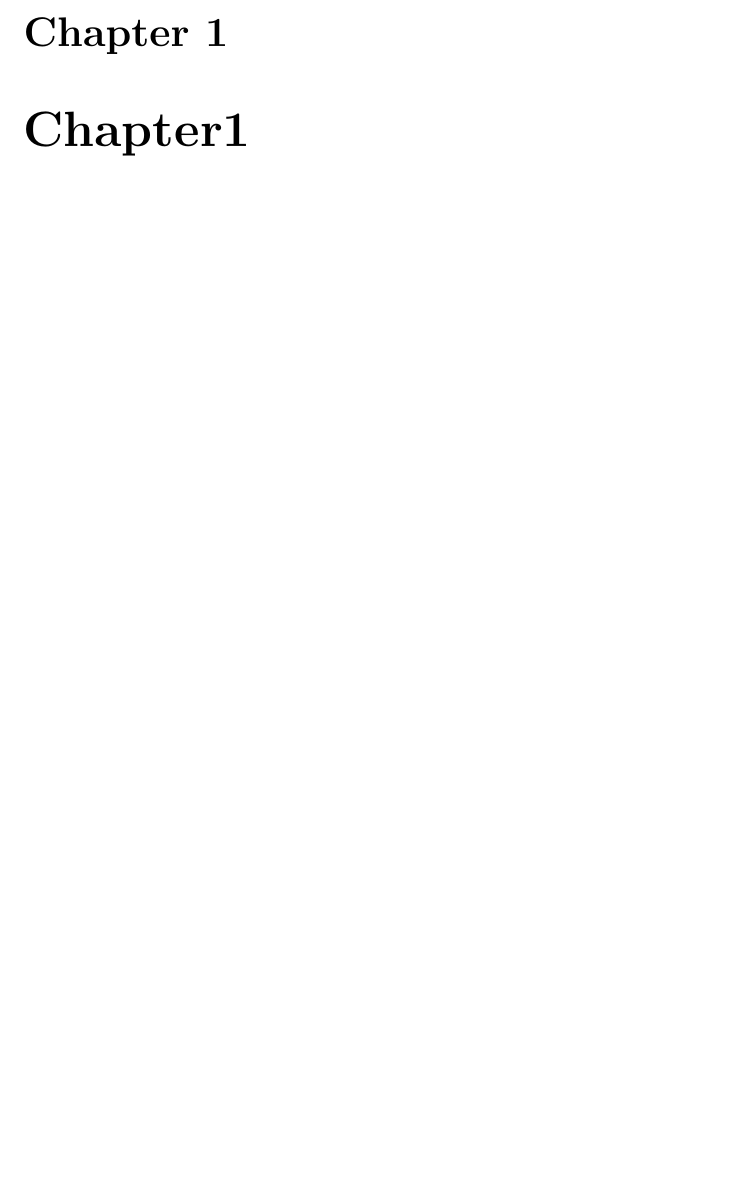
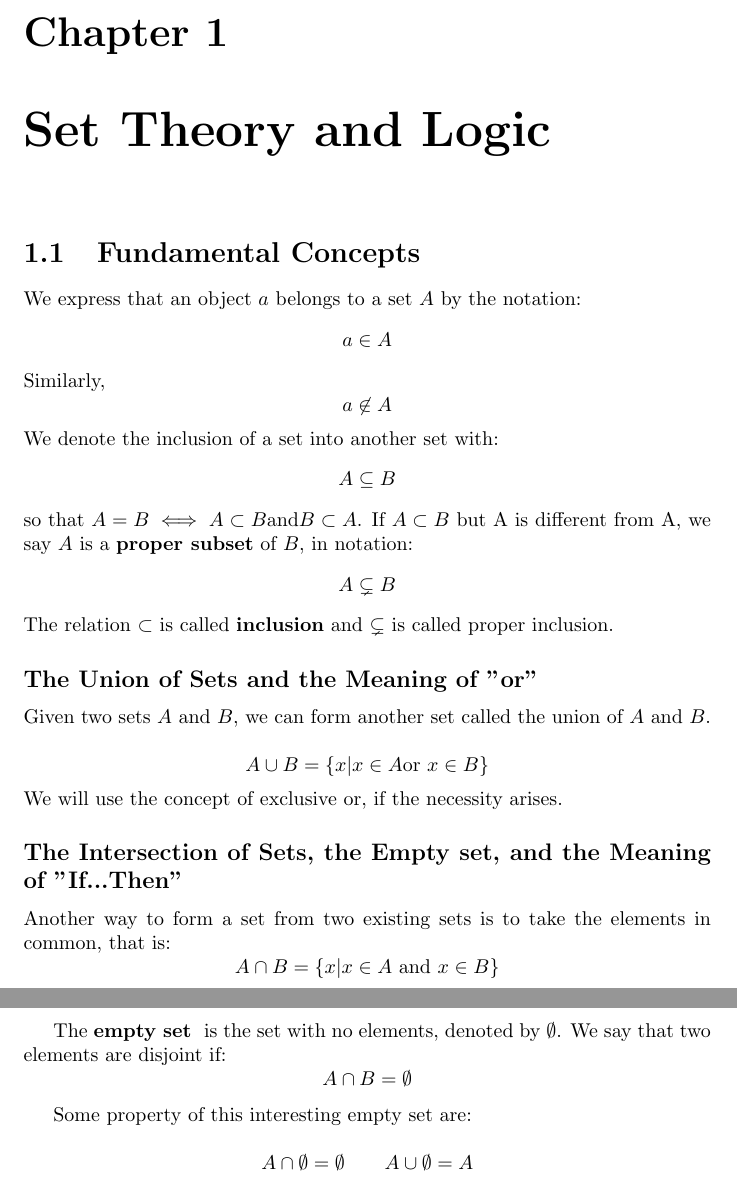
Before and after one commit to Davidnet/Topology, a LaTeX document (Textbook notes on Topology/main.tex, which reads Textbook notes on Topology/Chapter1.tex): part of page 2 of 2 before the commit and two parts of pages 2 and 3 of 5 after it, the two joined at a grey line, cut so that both start at the same text, the shorter picture padded with empty space. Compiled offline with pdfLaTeX.

```diff
--- a/Textbook notes on Topology/Chapter1.tex
+++ b/Textbook notes on Topology/Chapter1.tex
@@ -1 +1,33 @@
-\chapter{Chapter1}
+\chapter{Set Theory and Logic}
+\section{Fundamental Concepts}
+We express that an object $a$ belongs to a set $A$ by the notation:
+\begin{align*}
+a \in A
+\end{align*}
+Similarly,
+\[ a \not\in A \]
+We denote the inclusion of a set into another set with:
+\[ A \subseteq B \]
+so that $ A = B  \iff A \subset B \textrm{and} B \subset A $. If $A \subset B$ but A is different from A, we say $A$ is a \textbf{proper subset} of $B$, in notation:
+\begin{align*}
+A \subsetneq B
+\end{align*}
+The relation $ \subset $ is called \textbf{inclusion} and $ \subsetneq $ is called proper inclusion.
+\subsection*{The Union of Sets and the Meaning of "or"}
+
+Given two sets $A$ and $B$, we can form another set called the union of $A$ and $B$.
+
+\[ A \cup B = \set{ x | x \in A \textrm{or } x\in B} \]
+We will use the concept of exclusive or, if the necessity arises.
+
+\subsection*{The Intersection of Sets, the Empty set, and the Meaning of "If...Then"}
+
+Another way to form a set from two existing sets is to take the elements in common, that is:
+\[ A \cap B = \set{ x | x \in A \textrm{ and } x \in B} \]
+
+The \textbf{empty set } is the set with no elements, denoted by $ \emptyset $. We say that two elements are disjoint if:
+\[ A \cap B = \emptyset \]
+
+Some property of this interesting empty set are:
+
+\[ A \cap \emptyset = \emptyset \quad \quad A \cup \emptyset = A \]
```
Also changed, not shown: Textbook notes on Topology/Chapter2.tex (added, +29 -0 lines), Textbook notes on Topology/main.tex (+5 -6 lines), Textbook notes on Topology/main.pdf.
